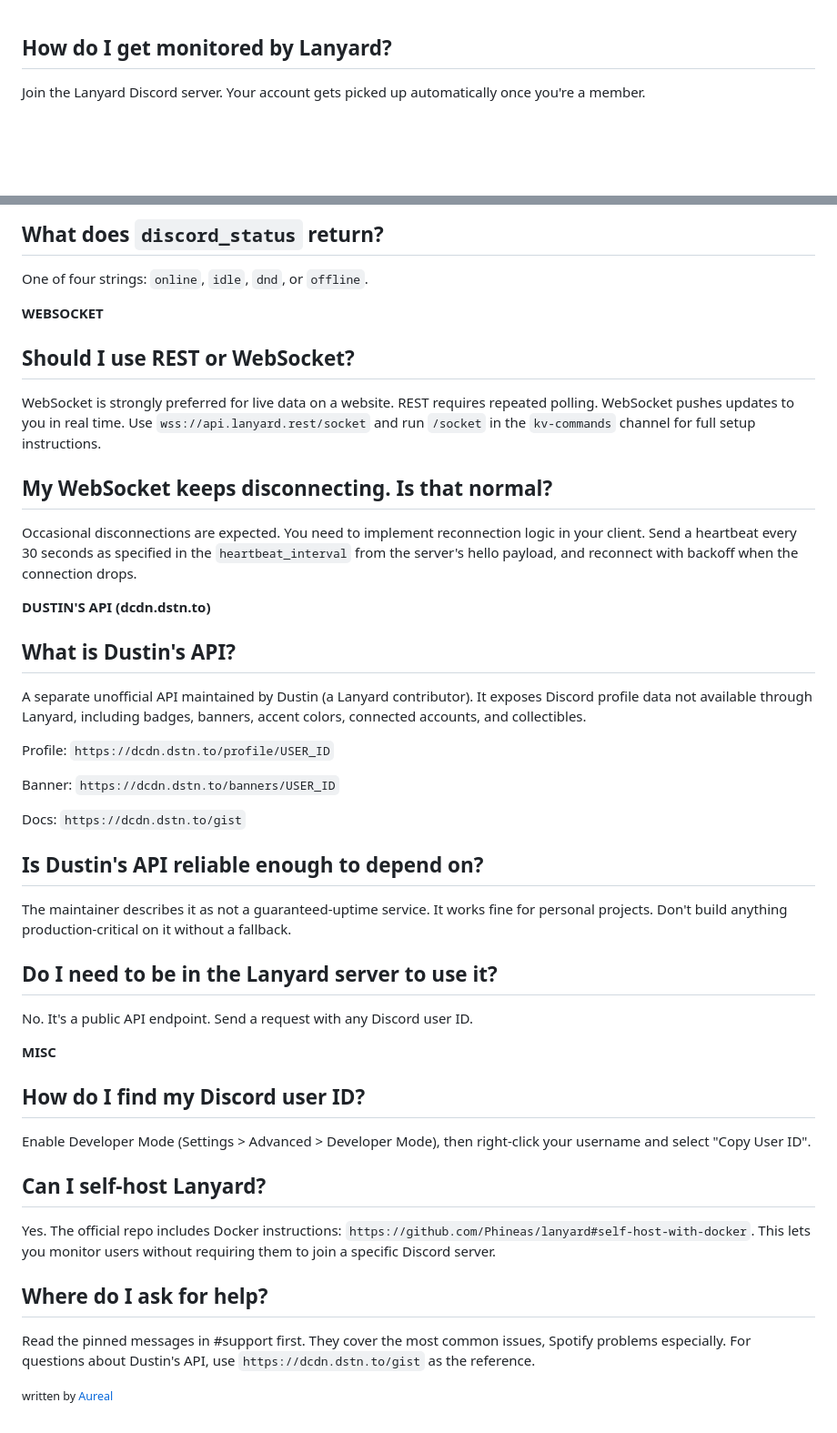
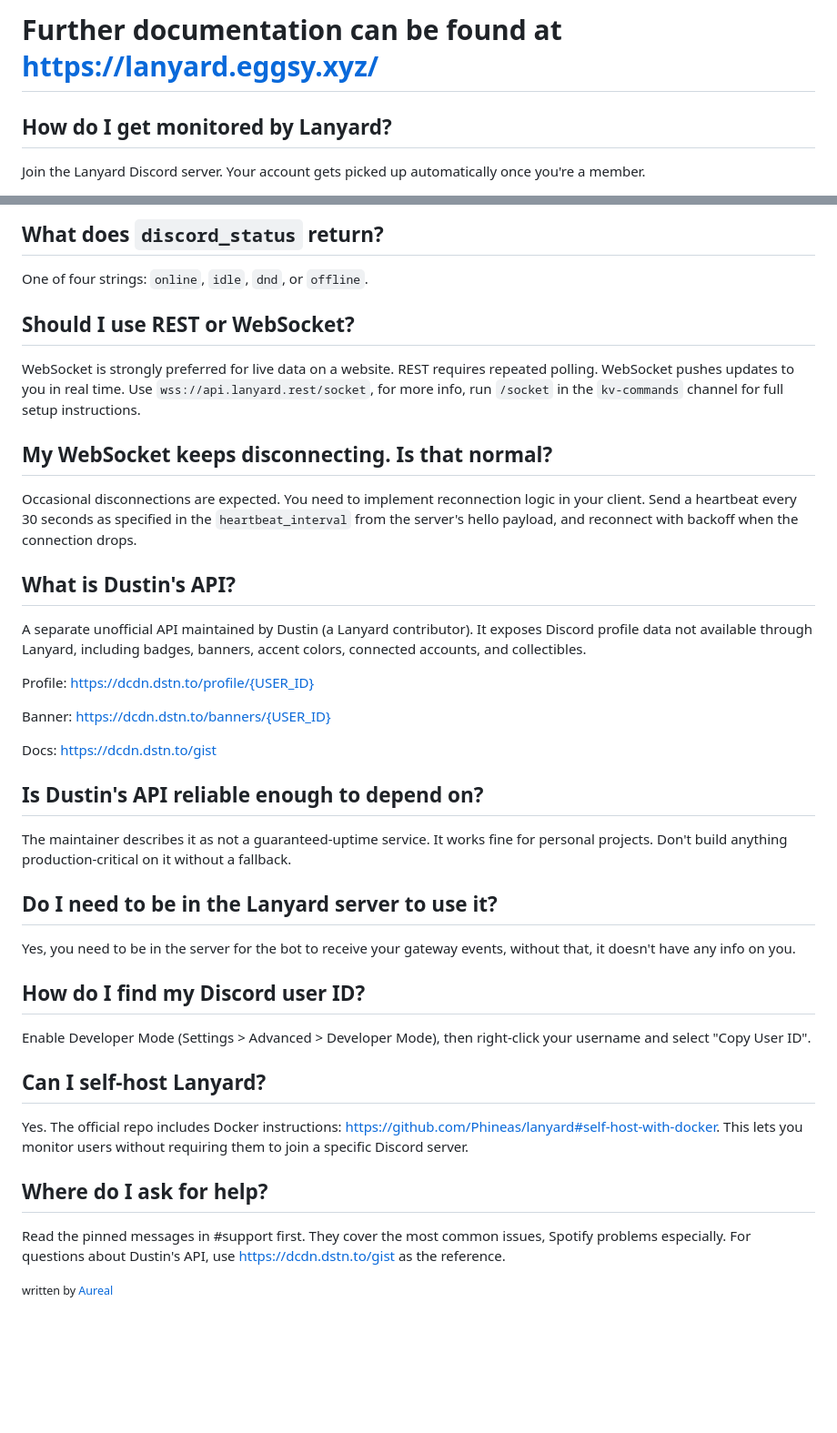
Before and after one commit to vqpe/lanyard-docs, a Markdown page: docs/faq.md, 2 parts joined by grey strips. Shown at 91% size. GitHub-like rendering; blank space fills up the shorter version.

```diff
--- a/docs/faq.md
+++ b/docs/faq.md
@@ -1,3 +1,5 @@
+# Further documentation can be found at https://lanyard.eggsy.xyz/
+
 ## How do I get monitored by Lanyard?
 
 Join the Lanyard Discord server. Your account gets picked up automatically once you're a member.
@@ -64,13 +62,9 @@ One of four strings: `online`, `idle`, `dnd`, or `offline`.
 
 
 
-**WEBSOCKET**
-
-
-
 ## Should I use REST or WebSocket?
 
-WebSocket is strongly preferred for live data on a website. REST requires repeated polling. WebSocket pushes updates to you in real time. Use `wss://api.lanyard.rest/socket` and run `/socket` in the `kv-commands` channel for full setup instructions.
+WebSocket is strongly preferred for live data on a website. REST requires repeated polling. WebSocket pushes updates to you in real time. Use `wss://api.lanyard.rest/socket`, for more info, run `/socket` in the `kv-commands` channel for full setup instructions.
 
 
 
@@ -80,19 +74,15 @@ Occasional disconnections are expected. You need to implement reconnection logic
 
 
 
-**DUSTIN'S API (dcdn.dstn.to)**
-
-
-
 ## What is Dustin's API?
 
 A separate unofficial API maintained by Dustin (a Lanyard contributor). It exposes Discord profile data not available through Lanyard, including badges, banners, accent colors, connected accounts, and collectibles.
 
-Profile: `https://dcdn.dstn.to/profile/USER_ID`
+Profile: https://dcdn.dstn.to/profile/{USER_ID}
 
-Banner: `https://dcdn.dstn.to/banners/USER_ID`
+Banner: https://dcdn.dstn.to/banners/{USER_ID}
 
-Docs: `https://dcdn.dstn.to/gist`
+Docs: https://dcdn.dstn.to/gist
 
 
 
@@ -104,11 +94,7 @@ The maintainer describes it as not a guaranteed-uptime service. It works fine fo
 
 ## Do I need to be in the Lanyard server to use it?
 
-No. It's a public API endpoint. Send a request with any Discord user ID.
-
-
-
-**MISC**
+Yes, you need to be in the server for the bot to receive your gateway events, without that, it doesn't have any info on you.
 
 
 
@@ -120,13 +106,13 @@ Enable Developer Mode (Settings > Advanced > Developer Mode), then right-click y
 
 ## Can I self-host Lanyard?
 
-Yes. The official repo includes Docker instructions: `https://github.com/Phineas/lanyard#self-host-with-docker`. This lets you monitor users without requiring them to join a specific Discord server.
+Yes. The official repo includes Docker instructions: https://github.com/Phineas/lanyard#self-host-with-docker. This lets you monitor users without requiring them to join a specific Discord server.
 
 
 
 ## Where do I ask for help?
 
-Read the pinned messages in #support first. They cover the most common issues, Spotify problems especially. For questions about Dustin's API, use `https://dcdn.dstn.to/gist` as the reference.
+Read the pinned messages in #support first. They cover the most common issues, Spotify problems especially. For questions about Dustin's API, use https://dcdn.dstn.to/gist as the reference.
 
 
 <small>written by [Aureal](https://aureal.dev/)</small>
```
Also changed, not shown: other parts of docs/faq.md (+2 -6 lines).
